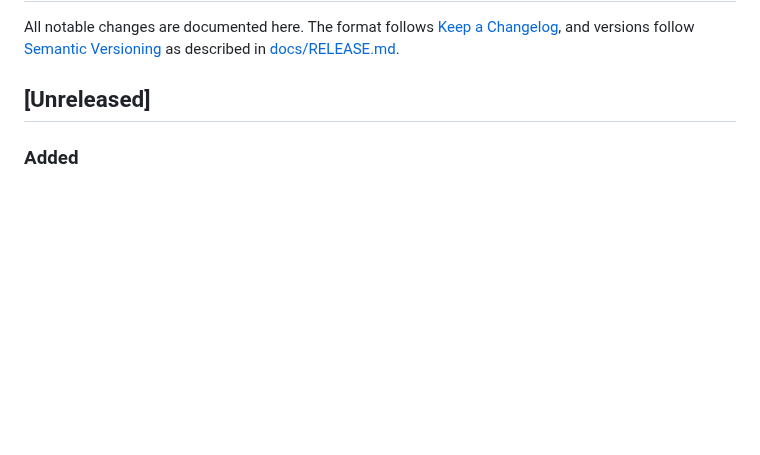
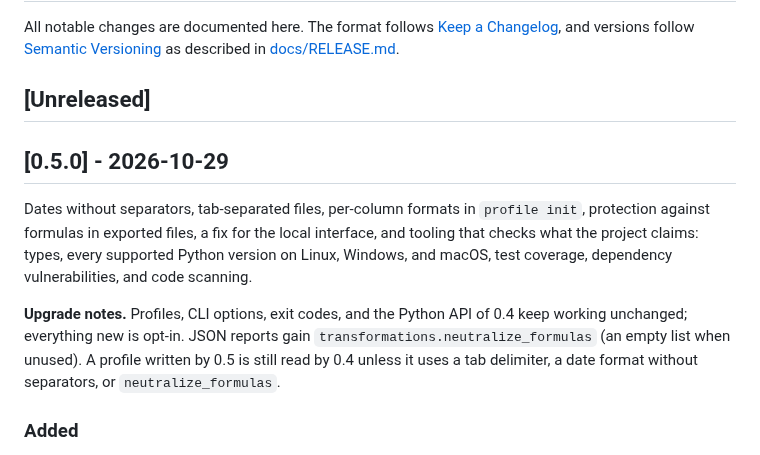
Before and after one commit to JudikaM/csv-tidy, a Markdown page: CHANGELOG.md, the part around the change. Rendered like a GitHub page; blank space fills up the shorter version.

```diff
--- a/CHANGELOG.md
+++ b/CHANGELOG.md
@@ -5,6 +5,18 @@ All notable changes are documented here. The format follows
 [Semantic Versioning](https://semver.org/) as described in [docs/RELEASE.md](docs/RELEASE.md).
 
 ## [Unreleased]
+
+## [0.5.0] - 2026-10-29
+
+Dates without separators, tab-separated files, per-column formats in `profile init`,
+protection against formulas in exported files, a fix for the local interface, and tooling that
+checks what the project claims: types, every supported Python version on Linux, Windows, and
+macOS, test coverage, dependency vulnerabilities, and code scanning.
+
+**Upgrade notes.** Profiles, CLI options, exit codes, and the Python API of 0.4 keep working
+unchanged; everything new is opt-in. JSON reports gain `transformations.neutralize_formulas`
+(an empty list when unused). A profile written by 0.5 is still read by 0.4 unless it uses a
+tab delimiter, a date format without separators, or `neutralize_formulas`.
 
 ### Added
 
```
Also changed, not shown: README.md (+4 -4 lines), docs/images/interface-dark.png, docs/images/interface-light.png, docs/images/interface-preview-dark.png, docs/images/interface-preview-light.png, 1 other file.
